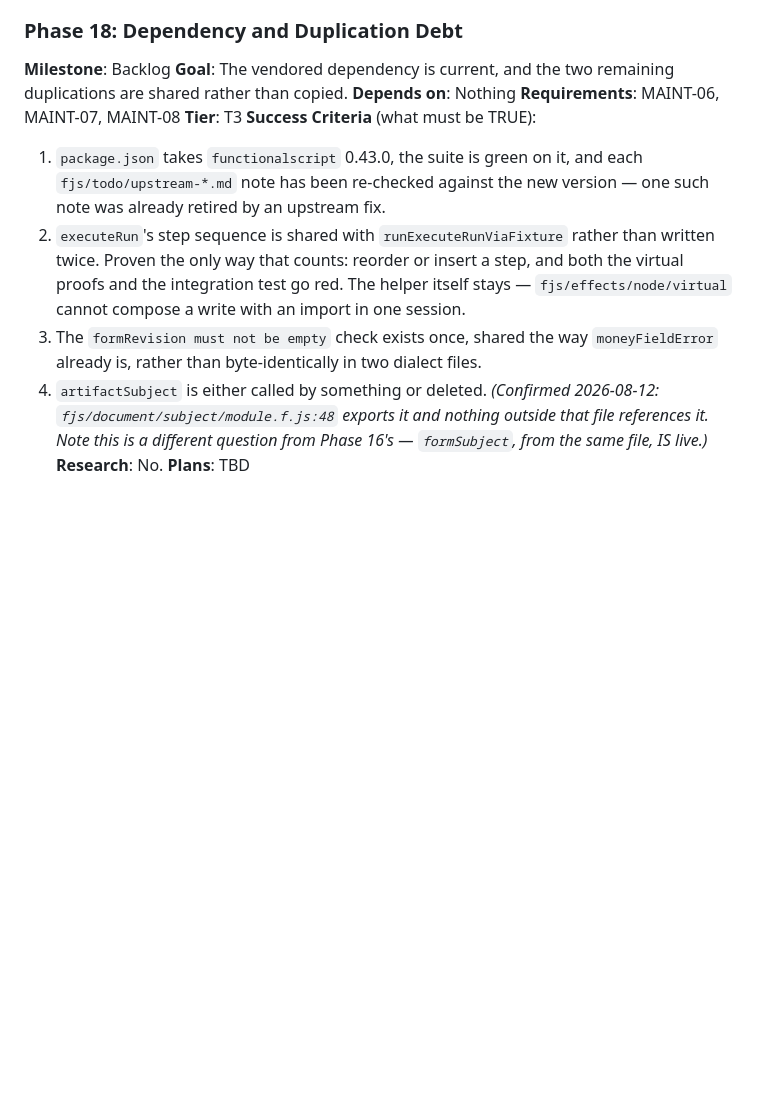
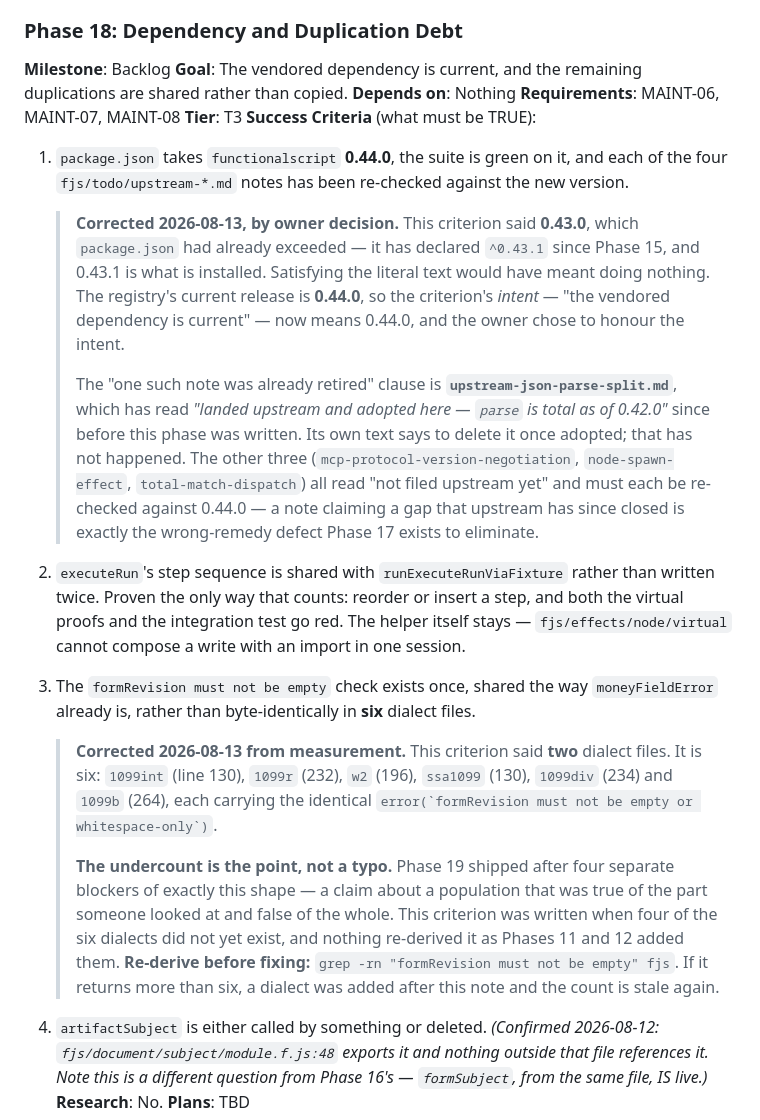
Before and after one commit to o2alexanderfedin/finance, a Markdown page: .planning/ROADMAP.md, the part around the change. Rendered like a GitHub page; blank space fills up the shorter version.

Commit message:
docs(roadmap): correct two false Phase 18 criteria before planning it
Criterion 1 said functionalscript 0.43.0. package.json has declared
^0.43.1 since Phase 15 and 0.43.1 is installed, so satisfying the
literal text meant doing nothing. Registry current is 0.44.0. Owner
chose to honour the criterion's intent -- "the vendored dependency is
current" -- so the target is now 0.44.0.

Also identified the "one note already retired" clause concretely:
upstream-json-parse-split.md has read "landed upstream and adopted
here" since before this phase was written, and its own text says to
delete it once adopted. The other three still claim open gaps and each
needs re-checking against 0.44.0.

Criterion 3 said the formRevision check is duplicated in TWO dialect
files. Measured: SIX -- 1099int:130, 1099r:232, w2:196, ssa1099:130,
1099div:234, 1099b:264. The criterion was written when four of those
dialects did not exist, and nothing re-derived it as Phases 11 and 12
added them.

The undercount is the point, not a typo. Phase 19 shipped after four
blockers of exactly this shape: a claim about a population that was true
of the part someone looked at and false of the whole. Both criteria now
carry the re-derivation command so the next reader measures instead of
trusting.

Co-Authored-By: Claude Opus 5 (1M context) <noreply@anthropic.com>
Claude-Session: https://claude.ai/code/session_01VirTyobT5w29q9Mt25YG56

```diff
--- a/.planning/ROADMAP.md
+++ b/.planning/ROADMAP.md
@@ -649,14 +649,40 @@ decision was postponed, not made. MAINT-01 stays open and this phase stays in th
 
 ### Phase 18: Dependency and Duplication Debt
 **Milestone**: Backlog
-**Goal**: The vendored dependency is current, and the two remaining duplications are shared rather than copied.
+**Goal**: The vendored dependency is current, and the remaining duplications are shared rather than copied.
 **Depends on**: Nothing
 **Requirements**: MAINT-06, MAINT-07, MAINT-08
 **Tier**: T3
 **Success Criteria** (what must be TRUE):
-  1. `package.json` takes `functionalscript` 0.43.0, the suite is green on it, and each `fjs/todo/upstream-*.md` note has been re-checked against the new version — one such note was already retired by an upstream fix.
+  1. `package.json` takes `functionalscript` **0.44.0**, the suite is green on it, and each of the four `fjs/todo/upstream-*.md` notes has been re-checked against the new version.
+
+     > **Corrected 2026-08-13, by owner decision.** This criterion said **0.43.0**, which
+     > `package.json` had already exceeded — it has declared `^0.43.1` since Phase 15, and
+     > 0.43.1 is what is installed. Satisfying the literal text would have meant doing nothing.
+     > The registry's current release is **0.44.0**, so the criterion's *intent* — "the vendored
+     > dependency is current" — now means 0.44.0, and the owner chose to honour the intent.
+     >
+     > The "one such note was already retired" clause is **`upstream-json-parse-split.md`**,
+     > which has read *"landed upstream and adopted here — `parse` is total as of 0.42.0"*
+     > since before this phase was written. Its own text says to delete it once adopted; that
+     > has not happened. The other three (`mcp-protocol-version-negotiation`,
+     > `node-spawn-effect`, `total-match-dispatch`) all read "not filed upstream yet" and must
+     > each be re-checked against 0.44.0 — a note claiming a gap that upstream has since closed
+     > is exactly the wrong-remedy defect Phase 17 exists to eliminate.
   2. `executeRun`'s step sequence is shared with `runExecuteRunViaFixture` rather than written twice. Proven the only way that counts: reorder or insert a step, and both the virtual proofs and the integration test go red. The helper itself stays — `fjs/effects/node/virtual` cannot compose a write with an import in one session.
-  3. The `formRevision must not be empty` check exists once, shared the way `moneyFieldError` already is, rather than byte-identically in two dialect files.
+  3. The `formRevision must not be empty` check exists once, shared the way `moneyFieldError` already is, rather than byte-identically in **six** dialect files.
+
+     > **Corrected 2026-08-13 from measurement.** This criterion said **two** dialect files. It
+     > is six: `1099int` (line 130), `1099r` (232), `w2` (196), `ssa1099` (130), `1099div` (234)
+     > and `1099b` (264), each carrying the identical
+     > `` error(`formRevision must not be empty or whitespace-only`) ``.
+     >
+     > **The undercount is the point, not a typo.** Phase 19 shipped after four separate
+     > blockers of exactly this shape — a claim about a population that was true of the part
+     > someone looked at and false of the whole. This criterion was written when four of the six
+     > dialects did not yet exist, and nothing re-derived it as Phases 11 and 12 added them.
+     > **Re-derive before fixing:** `grep -rn "formRevision must not be empty" fjs`. If it
+     > returns more than six, a dialect was added after this note and the count is stale again.
   4. `artifactSubject` is either called by something or deleted. *(Confirmed 2026-08-12: `fjs/document/subject/module.f.js:48` exports it and nothing outside that file references it. Note this is a different question from Phase 16's — `formSubject`, from the same file, IS live.)*
 **Research**: No.
 **Plans**: TBD
```
